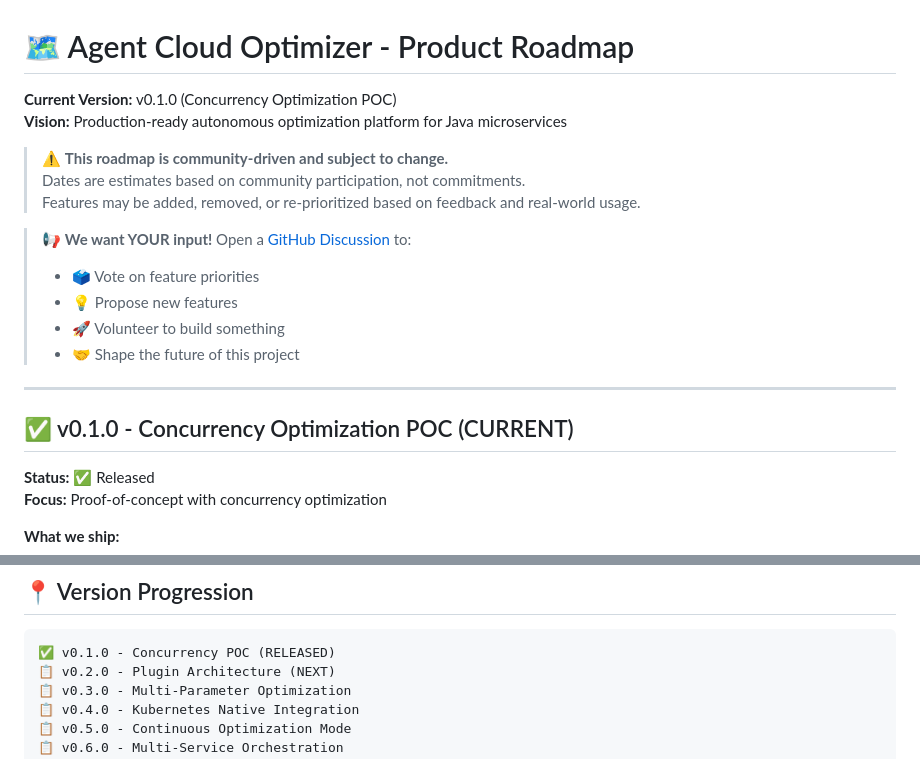
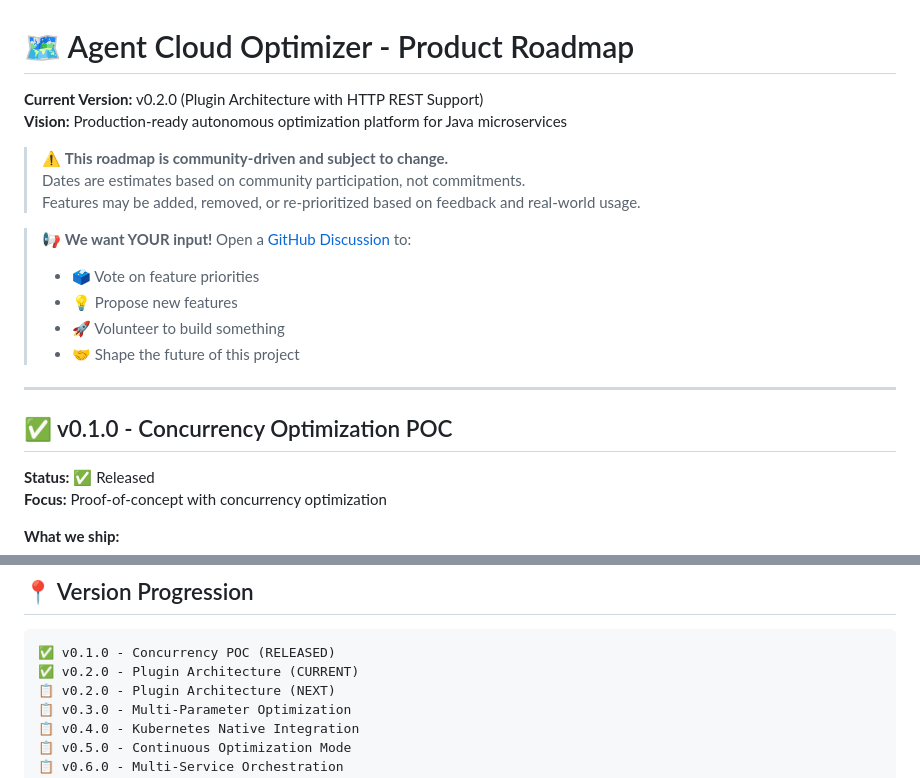
Before and after one commit to sibasispadhi/agentic-cloud-optimizer, a Markdown page: ROADMAP.md, 2 parts joined by grey strips. Rendered like a GitHub page.

````diff
--- a/ROADMAP.md
+++ b/ROADMAP.md
@@ -1,6 +1,6 @@
 # 🗺️ Agent Cloud Optimizer - Product Roadmap
 
-**Current Version:** v0.1.0 (Concurrency Optimization POC)
+**Current Version:** v0.2.0 (Plugin Architecture with HTTP REST Support)
 **Vision:** Production-ready autonomous optimization platform for Java microservices
 
 > ⚠️ **This roadmap is community-driven and subject to change.**
@@ -15,7 +15,7 @@
 
 ---
 
-## ✅ v0.1.0 - Concurrency Optimization POC (CURRENT)
+## ✅ v0.1.0 - Concurrency Optimization POC
 
 **Status:** ✅ Released
 **Focus:** Proof-of-concept with concurrency optimization
@@ -466,6 +466,7 @@ public interface WorkloadSimulator {
 
 ```
 ✅ v0.1.0 - Concurrency POC (RELEASED)
+✅ v0.2.0 - Plugin Architecture (CURRENT)
 📋 v0.2.0 - Plugin Architecture (NEXT)
 📋 v0.3.0 - Multi-Parameter Optimization
 📋 v0.4.0 - Kubernetes Native Integration
````
Also changed, not shown: ARCHITECTURE.md (added, +515 -0 lines), README.md (+10 -5 lines).
